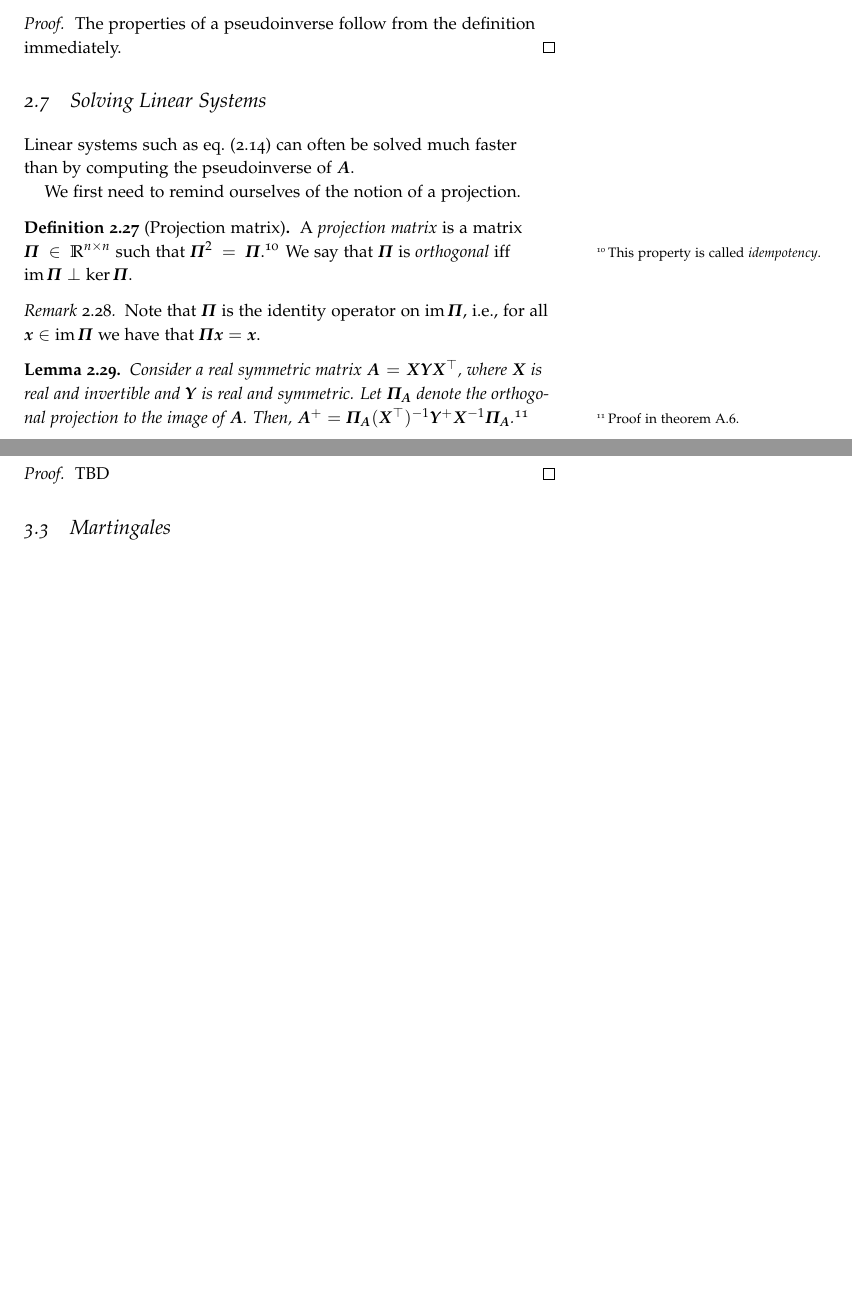
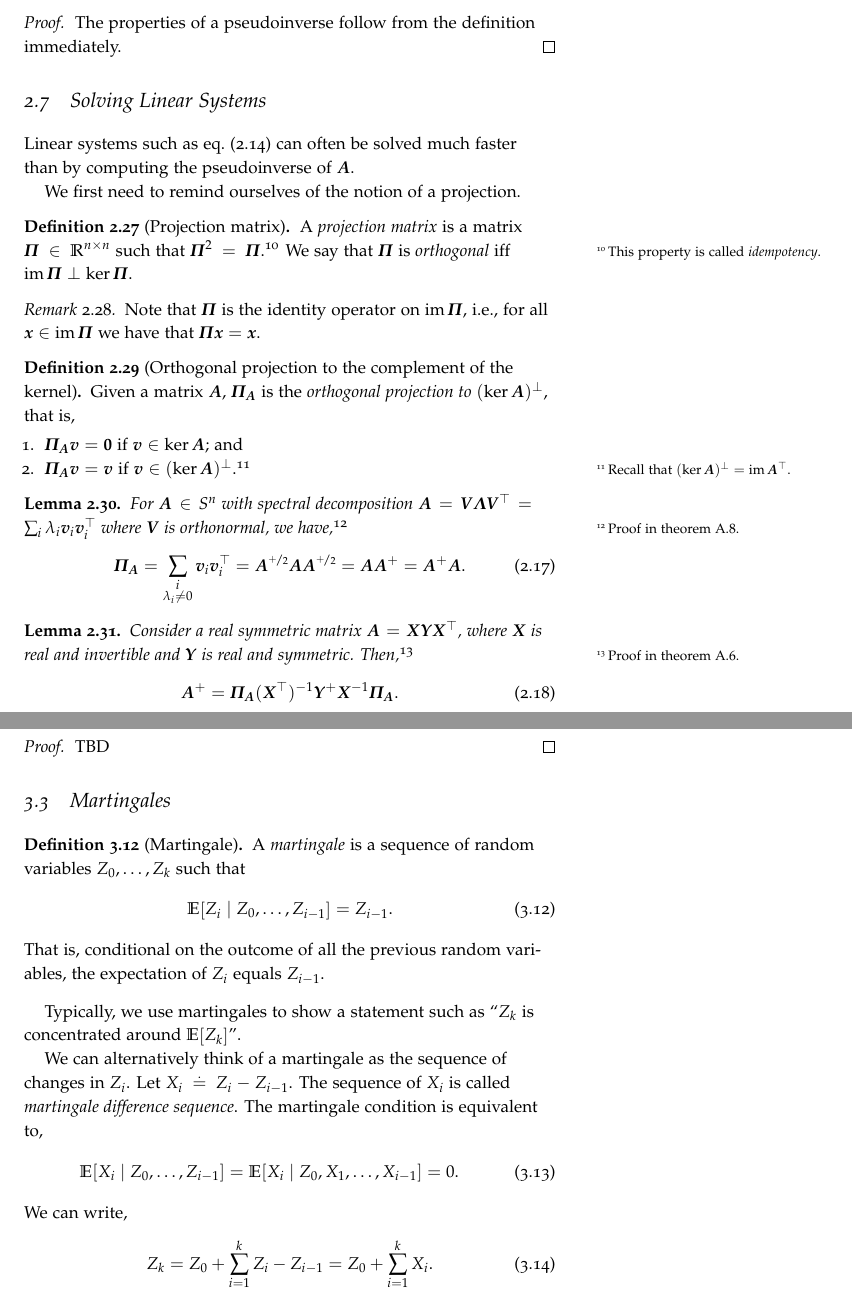
Before and after one commit to jonhue/graph-algorithms-and-optimization, a LaTeX thesis (notes/main.tex, which reads notes/chapters/02_linear_algebra.tex, notes/chapters/03_probability.tex): two parts of pages 22 and 28 of 88, joined at a grey line, cut so that both start at the same text, the shorter picture padded with empty space. Compiled offline with pdfLaTeX.

Commit message:
orthogonal projections to compl. of kernel & martingales

```diff
--- a/notes/chapters/02_linear_algebra.tex
+++ b/notes/chapters/02_linear_algebra.tex
@@ -293,7 +293,21 @@ We first need to remind ourselves of the notion of a projection.
 Note that $\mPi$ is the identity operator on $\im\mPi$, i.e., for all $\vx \in \im\mPi$ we have that $\mPi\vx = \vx$.
 \end{rmk}
 
-\begin{lem} Consider a real symmetric matrix $\mA = \mX\mY\trans{\mX}$, where $\mX$ is real and invertible and $\mY$ is real and symmetric. Let $\mPi_\mA$ denote the orthogonal projection to the image of $\mA$. Then, $\pinv{\mA} = \mPi_\mA\inv{(\trans{\mX})}\pinv{\mY}\inv{\mX}\mPi_\mA$.\footnote{Proof in \cref{lem:a6}.}
+\begin{defn}[Orthogonal projection to the complement of the kernel] Given a matrix $\mA$, $\mPi_\mA$ is the \emph{orthogonal projection to $\compl{(\ker{\mA})}$}, that is, \begin{enumerate}
+    \item $\mPi_\mA \vv = \vZero$ if $\vv \in \ker{\mA}$; and
+    \item $\mPi_\mA \vv = \vv$ if $\vv \in \compl{(\ker{\mA})}$.\footnote{Recall that $\compl{(\ker{\mA})} = \im{\trans{\mA}}$.}
+\end{enumerate}
+\end{defn}
+
+\begin{lem}
+For $\mA \in \sS^n$ with spectral decomposition $\mA = \mV\mLambda\trans{\mV} = \sum_i \lambda_i \vv_i \trans{\vv_i}$ where $\mV$ is orthonormal, we have,\footnote{Proof in \cref{lem:a8}.} \begin{align}
+    \mPi_\mA = \sum_{\substack{i \\ \lambda_i \neq 0}} \vv_i \trans{\vv_i} = \mA^{\nicefrac{+}{2}}\mA\mA^{\nicefrac{+}{2}} = \mA\pinv{\mA} = \pinv{\mA}\mA.
+\end{align}
+\end{lem}
+
+\begin{lem} Consider a real symmetric matrix $\mA = \mX\mY\trans{\mX}$, where $\mX$ is real and invertible and $\mY$ is real and symmetric. Then,\footnote{Proof in \cref{lem:a6}.} \begin{align}
+    \pinv{\mA} = \mPi_\mA\inv{(\trans{\mX})}\pinv{\mY}\inv{\mX}\mPi_\mA.
+\end{align}
 \end{lem}
 
 Now, let us return to solving linear systems.
--- a/notes/chapters/03_probability.tex
+++ b/notes/chapters/03_probability.tex
@@ -130,3 +130,14 @@ TBD
 \end{proof}
 
 \section{Martingales}
+
+\begin{defn}[Martingale] A \emph{martingale}\index{martingale} is a sequence of random variables $Z_0, \dots, Z_k$ such that \begin{align}
+    \E{Z_i \mid Z_0, \dots, Z_{i-1}} = Z_{i-1}.
+\end{align} That is, conditional on the outcome of all the previous random variables, the expectation of $Z_i$ equals $Z_{i-1}$.% In particular, $\E{Z_k} = \E{Z_0}$.
+\end{defn} Typically, we use martingales to show a statement such as ``$Z_k$ is concentrated around $\E{Z_k}$''.
+
+We can alternatively think of a martingale as the sequence of changes in $Z_i$. Let $X_i \defeq Z_i - Z_{i-1}$. The sequence of $X_i$ is called \emph{martingale difference sequence}\index{martingale difference sequence}. The martingale condition is equivalent to, \begin{align}
+    \E{X_i \mid Z_0, \dots, Z_{i-1}} = \E{X_i \mid Z_0, X_1, \dots, X_{i-1}} = 0.
+\end{align} We can write, \begin{align}
+    Z_k = Z_0 + \sum_{i=1}^k Z_i - Z_{i-1} = Z_0 + \sum_{i=1}^k X_i.
+\end{align}
```
Also changed, not shown: notes/chapters/13_conductance_expanders_and_cheegers_inequality.tex (+4 -0 lines), notes/chapters/a1_proofs_of_part_1.tex (+9 -0 lines), notes/pages/notation.tex (+2 -0 lines).
